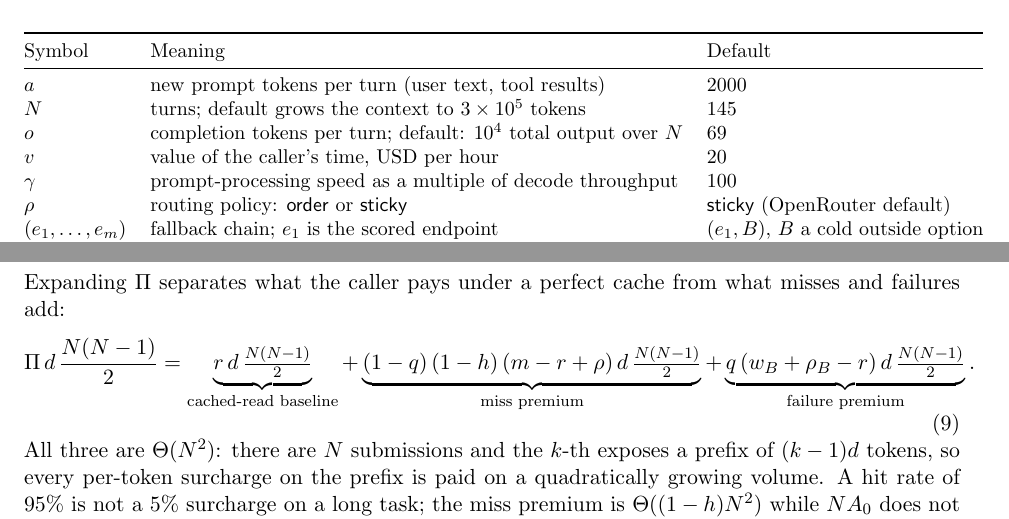
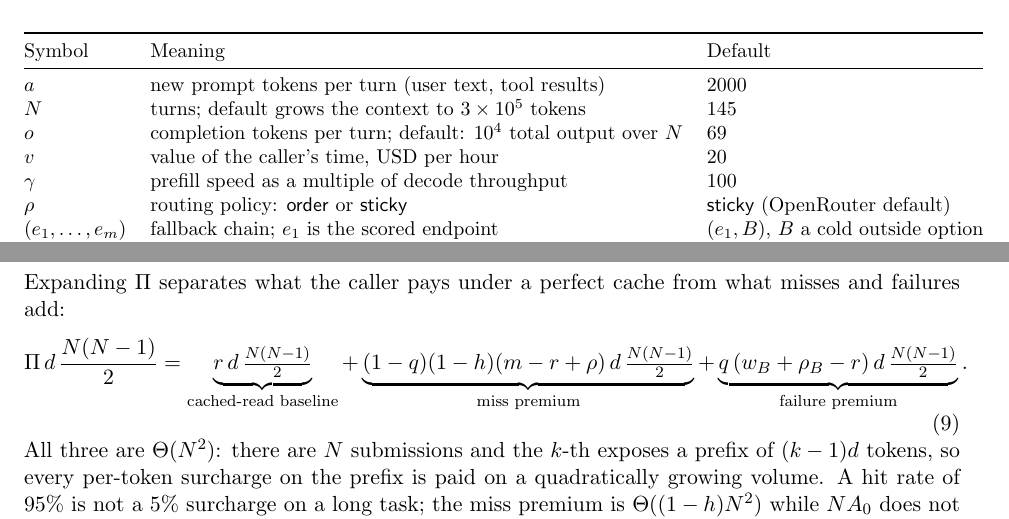
Before and after one commit to deep-blue-dark-red/openrouter-frontier, a LaTeX paper (docs/task_cost_model.tex): two parts of pages 2 and 5 of 9, joined at a grey line, cut so that both start at the same text. Compiled offline with pdfLaTeX.

Commit message:
Paper: fix two overfull lines

```diff
--- a/docs/task_cost_model.tex
+++ b/docs/task_cost_model.tex
@@ -121,7 +121,7 @@ $a$ & new prompt tokens per turn (user text, tool results) & $2000$ \\
 $N$ & turns; default grows the context to $3 \times 10^5$ tokens & $145$ \\
 $o$ & completion tokens per turn; default: $10^4$ total output over $N$ & $69$ \\
 $v$ & value of the caller's time, USD per hour & $20$ \\
-$\gamma$ & prompt-processing speed as a multiple of decode throughput & $100$ \\
+$\gamma$ & prefill speed as a multiple of decode throughput & $100$ \\
 $\rho$ & routing policy: \textsf{order} or \textsf{sticky} & \textsf{sticky} (OpenRouter default) \\
 $(e_1, \dots, e_m)$ & fallback chain; $e_1$ is the scored endpoint & $(e_1, B)$, $B$ a cold outside option \\
 miss policy & prefix on a miss \emph{rewritten} ($m = w$) or \emph{processed} ($m = b$) & rewritten \\
@@ -334,7 +334,7 @@ misses and failures add:
 \begin{equation}\label{eq:decomp}
   \Pi\, d\, \frac{N(N-1)}{2}
   = \underbrace{r\, d\, \tfrac{N(N-1)}{2}}_{\text{cached-read baseline}}
-  + \underbrace{(1-q)\,(1-h)\,(m - r + \rho)\, d\, \tfrac{N(N-1)}{2}}_{\text{miss premium}}
+  + \underbrace{(1-q)(1-h)(m - r + \rho)\, d\, \tfrac{N(N-1)}{2}}_{\text{miss premium}}
   + \underbrace{q\,(w_B + \rho_B - r)\, d\, \tfrac{N(N-1)}{2}}_{\text{failure premium}} .
 \end{equation}
 All three are $\Theta(N^2)$: there are $N$ submissions and the $k$-th exposes a
```
